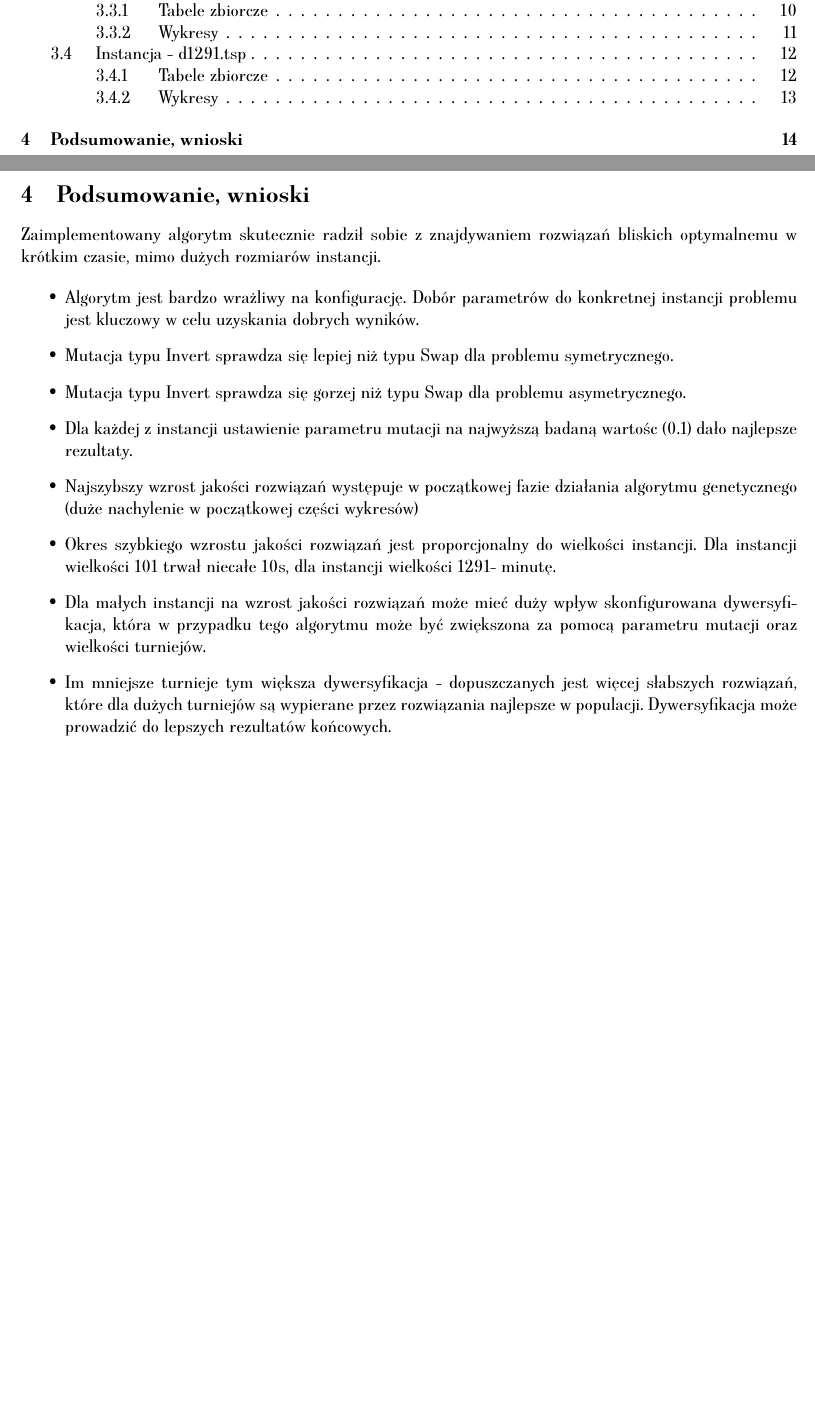
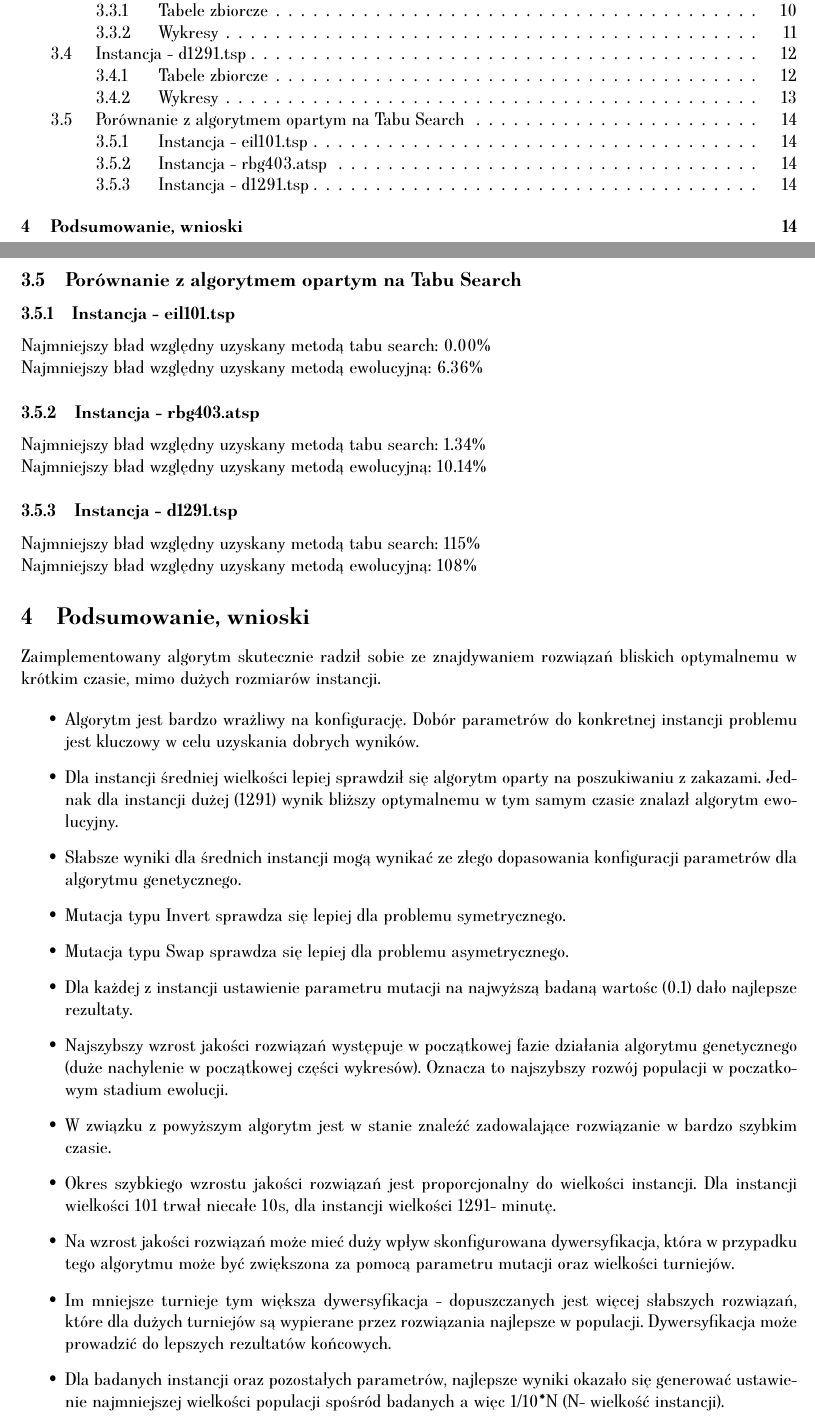
Before and after one commit to bartoszpogoda/tsp-genetic, a LaTeX document (doc/tex/documentation-pl.tex): two parts of pages 2 and 15 of 15, joined at a grey line, cut so that both start at the same text, the shorter picture padded with empty space. The pictures show the PDF file doc/documentation-pl.pdf that the author committed with the source.

Commit message:
docs, final version

```diff
--- a/doc/tex/documentation-pl.tex
+++ b/doc/tex/documentation-pl.tex
@@ -375,19 +375,42 @@ Optymalna długość ścieżki: 50801
 
 
 \newpage
+
+\subsection{Porównanie z algorytmem opartym na Tabu Search}
+
+\subsubsection{Instancja - eil101.tsp}
+
+Najmniejszy bład względny uzyskany metodą tabu search: 0.00\%\newline
+Najmniejszy bład względny uzyskany metodą ewolucyjną: 6.36\%
+
+\subsubsection{Instancja - rbg403.atsp}
+
+Najmniejszy bład względny uzyskany metodą tabu search: 1.34\%\newline
+Najmniejszy bład względny uzyskany metodą ewolucyjną: 10.14\%
+
+\subsubsection{Instancja - d1291.tsp}
+
+
+Najmniejszy bład względny uzyskany metodą tabu search: 115\%\newline
+Najmniejszy bład względny uzyskany metodą ewolucyjną: 108\%
+
 \section{Podsumowanie, wnioski}
 
-Zaimplementowany algorytm skutecznie radził sobie z znajdywaniem rozwiązań bliskich optymalnemu w krótkim czasie, mimo dużych rozmiarów instancji.
+Zaimplementowany algorytm skutecznie radził sobie ze znajdywaniem rozwiązań bliskich optymalnemu w krótkim czasie, mimo dużych rozmiarów instancji.
 
 \begin{itemize}
 \item Algorytm jest bardzo wrażliwy na konfigurację. Dobór parametrów do konkretnej instancji problemu jest kluczowy w celu uzyskania dobrych wyników.
-\item Mutacja typu Invert sprawdza się lepiej niż typu Swap dla problemu symetrycznego.
-\item Mutacja typu Invert sprawdza się gorzej niż typu Swap dla problemu asymetrycznego.
+\item Dla instancji średniej wielkości lepiej sprawdził się algorytm oparty na poszukiwaniu z zakazami. Jednak dla instancji dużej (1291) wynik bliższy optymalnemu w tym samym czasie znalazł algorytm ewolucyjny.
+\item Słabsze wyniki dla średnich instancji mogą wynikać ze złego dopasowania konfiguracji parametrów dla algorytmu genetycznego.
+\item Mutacja typu Invert sprawdza się lepiej dla problemu symetrycznego.
+\item Mutacja typu Swap sprawdza się lepiej dla problemu asymetrycznego.
 \item Dla każdej z instancji ustawienie parametru mutacji na najwyższą badaną wartośc (0.1) dało najlepsze rezultaty.
-\item Najszybszy wzrost jakości rozwiązań występuje w początkowej fazie działania algorytmu genetycznego (duże nachylenie w początkowej części wykresów)
+\item Najszybszy wzrost jakości rozwiązań występuje w początkowej fazie działania algorytmu genetycznego (duże nachylenie w początkowej części wykresów). Oznacza to najszybszy rozwój populacji w poczatkowym stadium ewolucji.
+\item W związku z powyższym algorytm jest w stanie znaleźć zadowalające rozwiązanie w bardzo szybkim czasie.
 \item Okres szybkiego wzrostu jakości rozwiązań jest proporcjonalny do wielkości instancji. Dla instancji wielkości 101 trwał niecałe 10s, dla instancji wielkości 1291-  minutę.
-\item Dla małych instancji na wzrost jakości rozwiązań może mieć duży wpływ skonfigurowana dywersyfikacja, która w przypadku tego algorytmu może być zwiększona za pomocą parametru mutacji oraz wielkości turniejów.
+\item Na wzrost jakości rozwiązań może mieć duży wpływ skonfigurowana dywersyfikacja, która w przypadku tego algorytmu może być zwiększona za pomocą parametru mutacji oraz wielkości turniejów.
 \item Im mniejsze turnieje tym większa dywersyfikacja - dopuszczanych jest więcej słabszych rozwiązań, które dla dużych turniejów są wypierane przez rozwiązania najlepsze w populacji. Dywersyfikacja może prowadzić do lepszych rezultatów końcowych.
+\item Dla badanych instancji oraz pozostałych parametrów, najlepsze wyniki okazało się generować ustawienie najmniejszej wielkości populacji spośród badanych a więc 1/10*N (N- wielkość instancji).
 
 \end{itemize}
 
```
Also changed, not shown: doc/documentation-pl.pdf, 3 other files.
